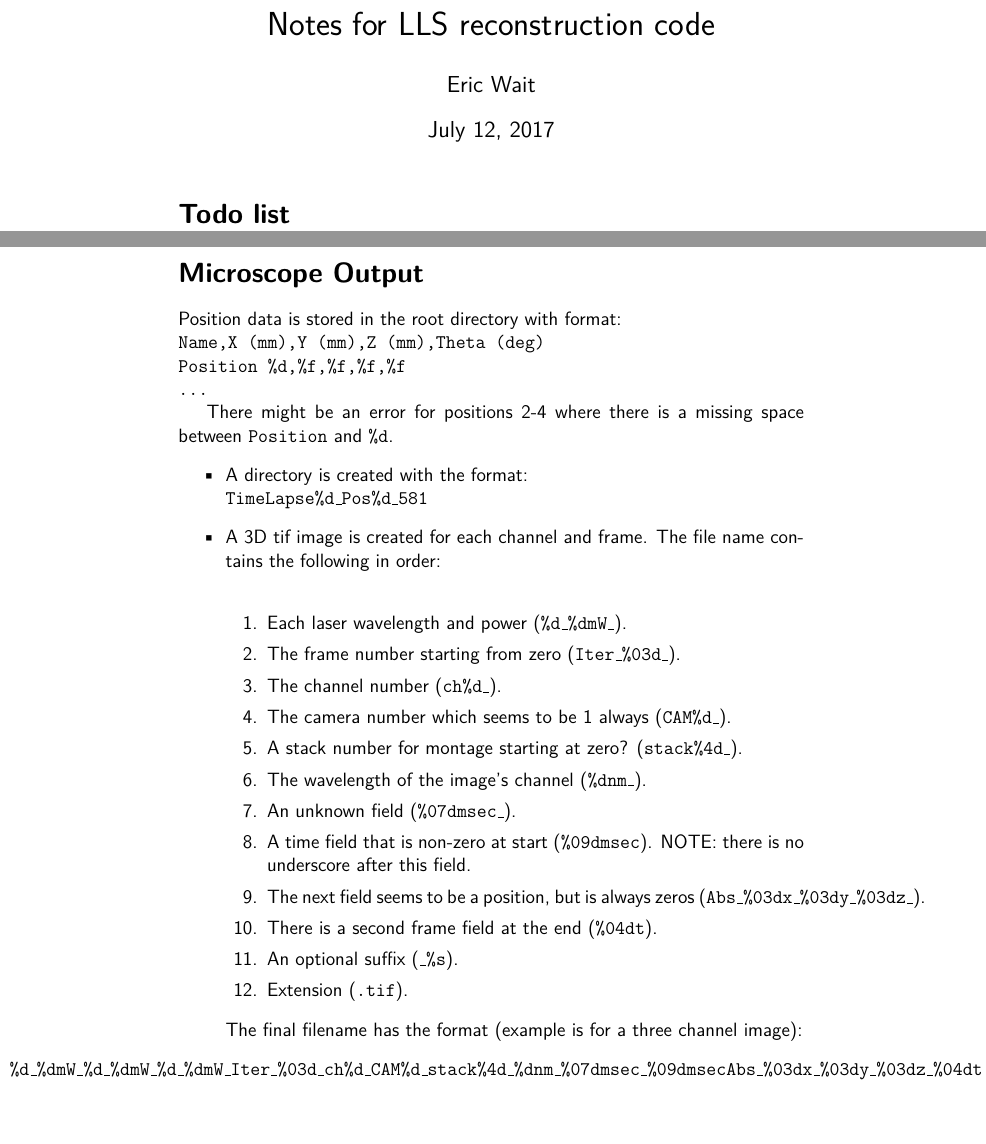
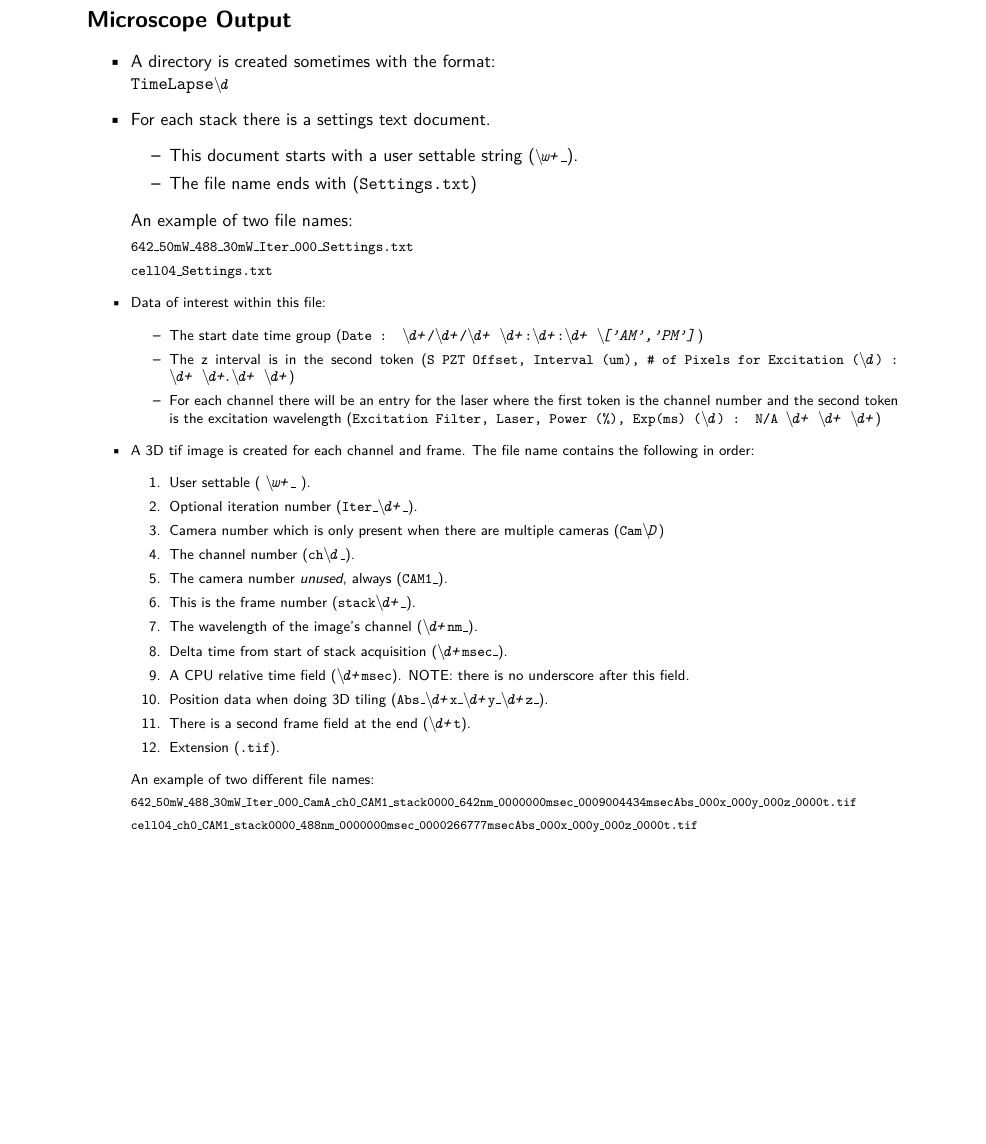
Before and after one commit to aicjanelia/LLSM, a LaTeX document (notes.tex): two parts of pages 1 and 2 of 2 before the commit and part of the page after it, the two joined at a grey line, cut at the place of the change, the shorter picture padded with empty space. Compiled offline with pdfLaTeX.

Commit message:
Fixed the notes pertaining to file convention with John's help

```diff
--- a/notes.tex
+++ b/notes.tex
@@ -1,5 +1,6 @@
-\documentclass[letter,12pt]{article}
+\documentclass[letter,11pt]{article}
 
+\usepackage[margin=0.75in]{geometry}
 \usepackage{amsmath}
 \usepackage{sansmathfonts}
 \usepackage{listings}
@@ -13,6 +14,8 @@
 % Use \tsk for tasks that still need to be completed
 \newcommand{\tsk}[1]{\todo[inline,color=yellow]{#1}}
 
+\newcommand{\regex}[1]{\textit{\small{\textbackslash}\!{#1}}}
+
 % Use ``\cite{NEEDED}'' to get Wikipedia-style ``citation needed'' in document
 \usepackage{ifthen}
 \let\oldcite=\cite
@@ -23,40 +26,55 @@
 \date{\today}
 
 \begin{document}
-\maketitle
-\listoftodos
-\newpage
+% \maketitle
+% \listoftodos
+% \newpage
 
 \section*{Microscope Output}
-	Position data is stored in the root directory with format:\\
-	\texttt{Name,X (mm),Y (mm),Z (mm),Theta (deg)\\
-		Position \%d,\%f,\%f,\%f,\%f\\
-		\ldots}
+	\begin{itemize}
+		\item A directory is created sometimes with the format:\\
+			\texttt{TimeLapse\regex{d}}
 
-	There might be an error for positions 2-4 where there is a missing space between \texttt{Position} and \texttt{\%d}.
-	\begin{itemize}
-		\item A directory is created with the format:\\
-			\texttt{TimeLapse\%d\_Pos\%d\_581}
+		\item For each stack there is a settings text document.
+			\begin{itemize}
+				\item This document starts with a user settable string (\texttt{\regex{w+}\_}).
+				\item The file name ends with (\texttt{Settings.txt})
+			\end{itemize}
+			An example of two file names:
+
+			\footnotesize\texttt{642\_50mW\_488\_30mW\_Iter\_000\_Settings.txt}
+
+			\footnotesize\texttt{cell04\_Settings.txt}
+
+		\item Data of interest within this file:
+			\begin{itemize}
+				\item The start date time group (\texttt{Date : \regex{d+}/\regex{d+}/\regex{d+} \regex{d+}:\regex{d+}:\regex{d+} \regex{['AM','PM']}})
+				\item The z interval is in the second token (\texttt{S PZT Offset, Interval (um), \# of Pixels for Excitation (\regex{d}) :	\regex{d+}	\regex{d+}.\regex{d+}	\regex{d+}})
+				\item For each channel there will be an entry for the laser where the first token is the channel number and the second token is the excitation wavelength (\texttt{Excitation Filter, Laser, Power (\%), Exp(ms) (\regex{d}) :	N/A	\regex{d+}	\regex{d+}	\regex{d+}})
+			\end{itemize}
 
 		\item A 3D tif image is created for each channel and frame.
-			The file name contains the following in order:\\
+			The file name contains the following in order:
 			\begin{enumerate}
-				\item Each laser wavelength and power (\texttt{\%d\_\%dmW\_}).
-				\item The frame number starting from zero (\texttt{Iter\_\%03d\_}).
-				\item The channel number (\texttt{ch\%d\_}).
-				\item The camera number which seems to be 1 always (\texttt{CAM\%d\_}).
-				\item A stack number for montage starting at zero? (\texttt{stack\%4d\_}).
-				\item The wavelength of the image's channel (\texttt{\%dnm\_}).
-				\item An unknown field (\texttt{\%07dmsec\_}).
-				\item A time field that is non-zero at start (\texttt{\%09dmsec}).
+				\item User settable ( \texttt{\regex{w+}\_} ).
+				\item Optional iteration number (\texttt{Iter\_\regex{d+}\_}).
+				\item Camera number which is only present when there are multiple cameras (\texttt{Cam\regex{D}})
+				\item The channel number (\texttt{ch\regex{d}\_}).
+				\item The camera number \textit{unused}, always (\texttt{CAM1\_}).
+				\item This is the frame number (\texttt{stack\regex{d+}\_}).
+				\item The wavelength of the image's channel (\texttt{\regex{d+}nm\_}).
+				\item Delta time from start of stack acquisition (\texttt{\regex{d+}msec\_}).
+				\item A CPU relative time field (\texttt{\regex{d+}msec}).
 					NOTE: there is no underscore after this field.
-				\item The next field seems to be a position, but is always zeros (\texttt{Abs\_\%03dx\_\%03dy\_\%03dz\_}).
-				\item There is a second frame field at the end (\texttt{\%04dt}).
-				\item An optional suffix (\texttt{\_\%s}).
+				\item Position data when doing 3D tiling (\texttt{Abs\_\regex{d+}x\_\regex{d+}y\_\regex{d+}z\_}).
+				\item There is a second frame field at the end (\texttt{\regex{d+}t}).
 				\item Extension (\texttt{.tif}).
 			\end{enumerate}
-			The final filename has the format (example is for a three channel image):
+			An example of two different file names:
+
+			\scriptsize\texttt{642\_50mW\_488\_30mW\_Iter\_000\_CamA\_ch0\_CAM1\_stack0000\_642nm\_0000000msec\_0009004434msecAbs\_000x\_000y\_000z\_0000t.tif}
+
+			\scriptsize\texttt{cell04\_ch0\_CAM1\_stack0000\_488nm\_0000000msec\_0000266777msecAbs\_000x\_000y\_000z\_0000t.tif}
+
 	\end{itemize}
-\hspace{-0.27\textwidth}{\texttt{\%d\_\%dmW\_\%d\_\%dmW\_\%d\_\%dmW\_Iter\_\%03d\_ch\%d\_CAM\%d\_stack\%4d\_\%dnm\_\%07dmsec\_\%09dmsecAbs\_\%03dx\_\%03dy\_\%03dz\_\%04dt.tif}}
-
 \end{document}
```
